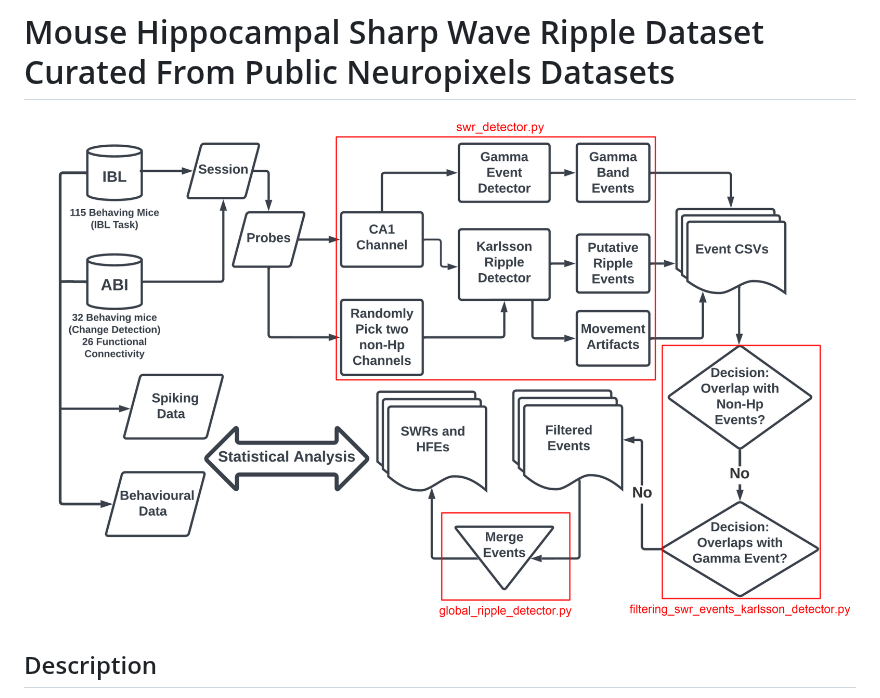
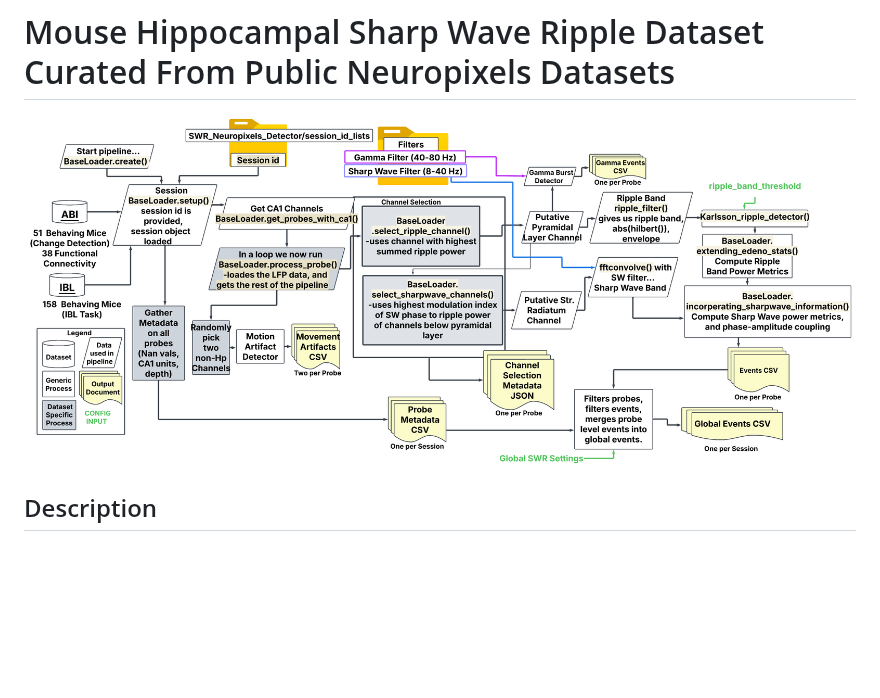
Before and after one commit to AngCamp/CampbellMurphy2024, a Markdown page: README.md, the part around the change. GitHub-like rendering; blank space fills up the shorter version.

```diff
--- a/README.md
+++ b/README.md
@@ -1,6 +1,6 @@
 # Mouse Hippocampal Sharp Wave Ripple Dataset Curated From Public Neuropixels Datasets
 
-![](Images/Workflow_with_scripts1.png)
+![](Images/SupplementalSWRDetectorWorkflow.png)
 
 ## Description
 A repo showcasing how to process and analyze Neuropixels LFP from the two largest publicly available datasets: the ABI Visual Behaviour and the IBL dataset.  Currently both the IBL and ABI datasets are missing NWB files on DANDI archive.  Once they are done I'd like to switch to a single pipeline that processes all of them but right now we have to use the individual APIs to get the full datasets.
```
